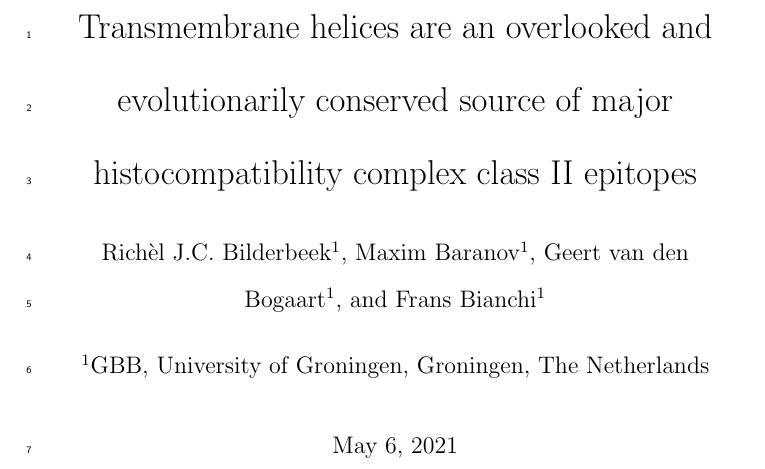
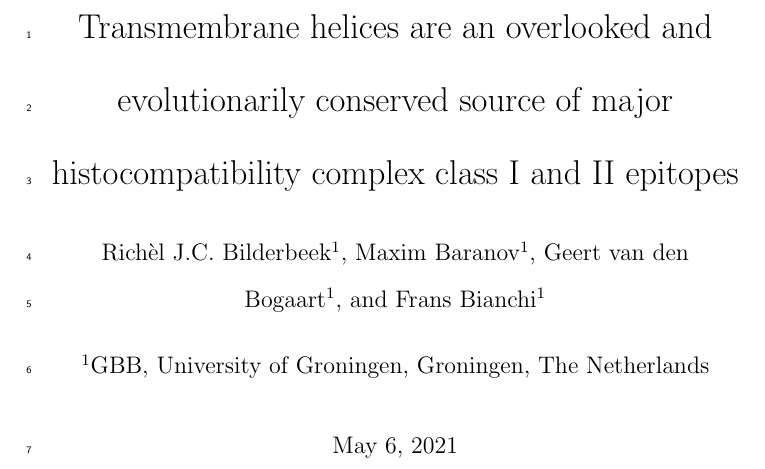
Before and after one commit to richelbilderbeek/bbbq_article, a LaTeX paper (bbbq_header.tex): part of page 1 of 43, cut so that both start at the same text. Compiled offline with pdfLaTeX.

Commit message:
Improved title

```diff
--- a/bbbq_header.tex
+++ b/bbbq_header.tex
@@ -24,7 +24,7 @@
 \title{
   Transmembrane helices are
   an overlooked and evolutionarily conserved
-  source of major histocompatibility complex class II epitopes
+  source of major histocompatibility complex class I and II epitopes
 }
 \author[1]{Richèl J.C. Bilderbeek}
 \author[1]{Maxim Baranov}
```
